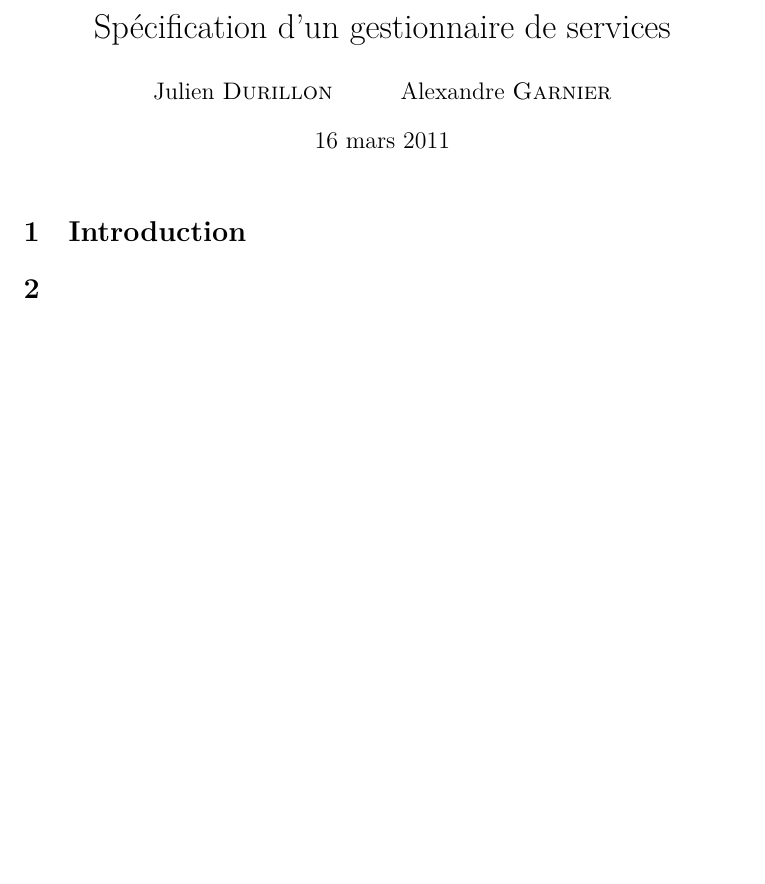
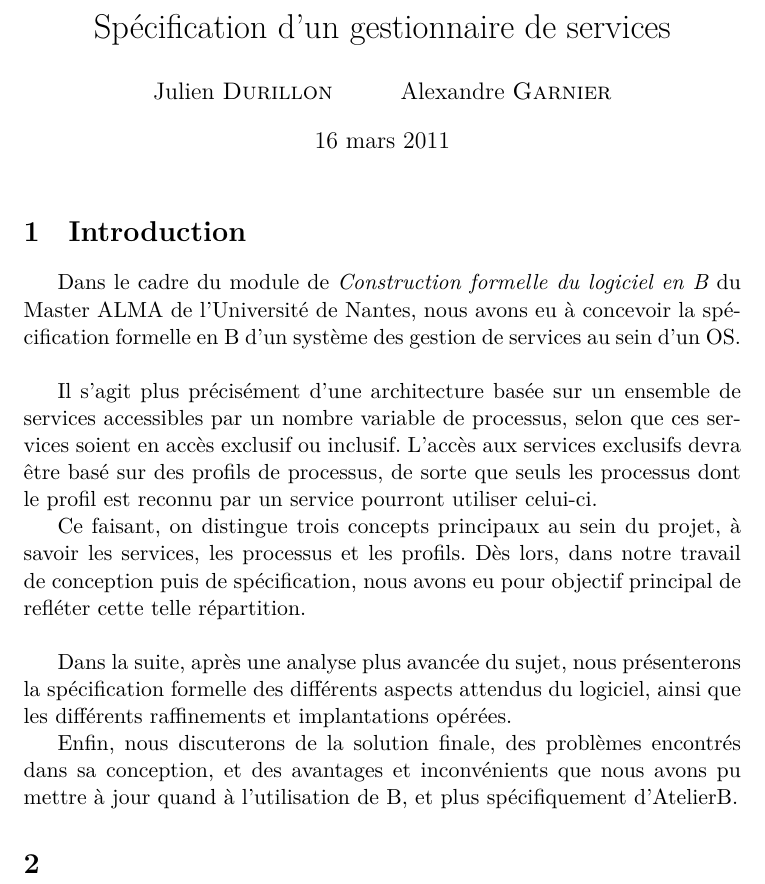
Before and after one commit to judu/rapportb, a LaTeX document (rapport.tex): part of the page, cut so that both start at the same text, the shorter picture padded with empty space. Compiled offline with XeLaTeX.

Commit message:
Introduction done

```diff
--- a/rapport.tex
+++ b/rapport.tex
@@ -10,11 +9,31 @@
 \begin{document}
 \maketitle
 
-
-
 \section{Introduction}
 
+Dans le cadre du module de \emph{Construction formelle du logiciel en B} du
+Master ALMA de l'Université de Nantes, nous avons eu à concevoir la
+spécification formelle en B d'un système des gestion de services au sein d'un
+OS.\\
 
+Il s'agit plus précisément d'une architecture basée sur un ensemble de services
+accessibles par un nombre variable de processus, selon que ces services soient
+en accès exclusif ou inclusif. L'accès aux services exclusifs devra être basé
+sur des profils de processus, de sorte que seuls les processus dont le profil
+est reconnu par un service pourront utiliser celui-ci.
+
+Ce faisant, on distingue trois concepts principaux au sein du projet, à savoir
+les services, les processus et les profils. Dès lors, dans notre travail de
+conception puis de spécification, nous avons eu pour objectif principal de
+refléter cette telle répartition.\\
+
+Dans la suite, après une analyse plus avancée du sujet, nous présenterons la
+spécification formelle des différents aspects attendus du logiciel, ainsi que
+les différents raffinements et implantations opérées.
+
+Enfin, nous discuterons de la solution finale, des problèmes encontrés dans sa
+conception, et des avantages et inconvénients que nous avons pu mettre à jour
+quand à l'utilisation de B, et plus spécifiquement d'AtelierB.
 
 \section{}
 
```
Also changed, not shown: rapport.tex (1 more changed lines).
